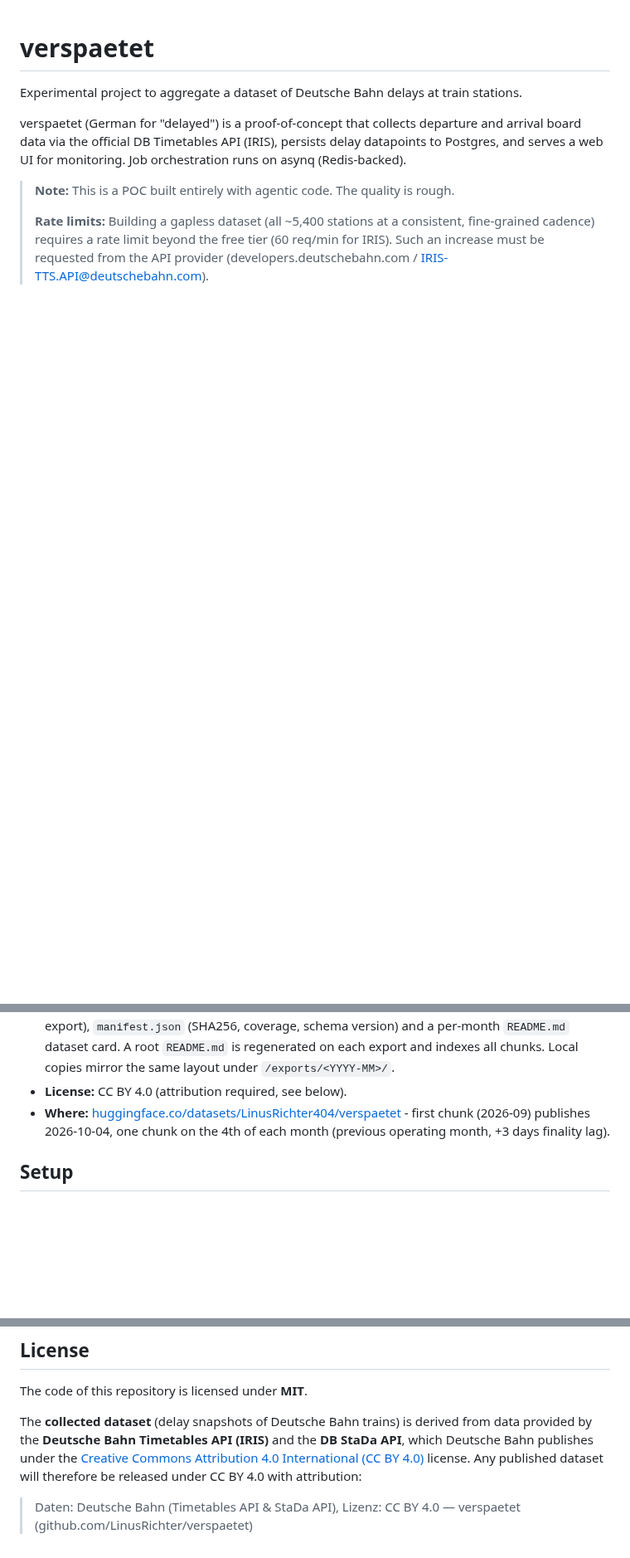
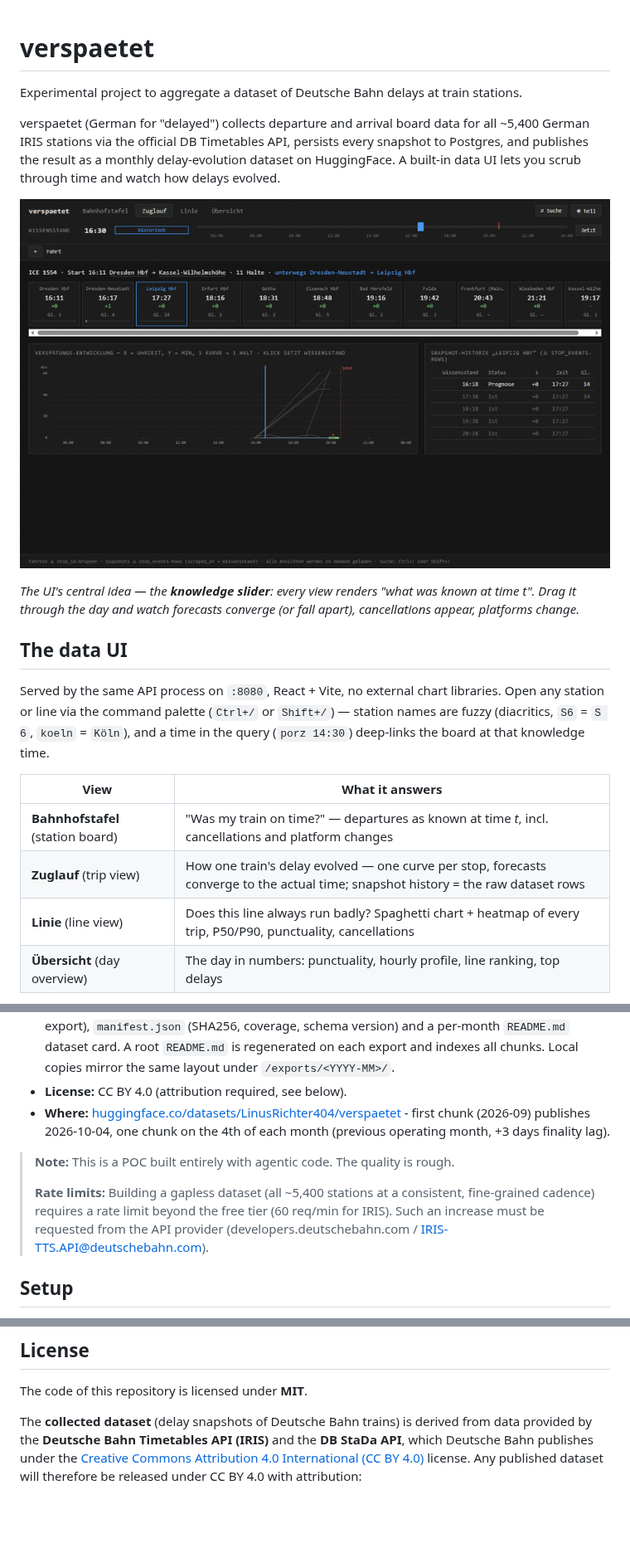
Before and after one commit to LinusRichter/verspaetet, a Markdown page: README.md, 3 parts joined by grey strips. Shown at 83% size. GitHub-like rendering; pictures changed too: img/dataui-scrubber.gif (added); blank space fills up the shorter version.

```diff
--- a/README.md
+++ b/README.md
@@ -2,8 +2,20 @@
 
 Experimental project to aggregate a dataset of Deutsche Bahn delays at train stations.
 
-verspaetet (German for "delayed") is a proof-of-concept that collects departure and arrival board data via the official DB Timetables API (IRIS), persists delay datapoints to Postgres, and serves a web UI for monitoring. Job orchestration runs on asynq (Redis-backed).
+verspaetet (German for "delayed") collects departure and arrival board data for all ~5,400 German IRIS stations via the official DB Timetables API, persists every snapshot to Postgres, and publishes the result as a monthly delay-evolution dataset on HuggingFace. A built-in data UI lets you scrub through time and watch how delays evolved.
 
-> **Note:** This is a POC built entirely with agentic code. The quality is rough.
->
-> **Rate limits:** Building a gapless dataset (all ~5,400 stations at a consistent, fine-grained cadence) requires a rate limit beyond the free tier (60 req/min for IRIS). Such an increase must be requested from the API provider (developers.deutschebahn.com / IRIS-TTS.API@deutschebahn.com).
+![Knowledge-scrubber: move through time and watch the delay evolution of a train](img/dataui-scrubber.gif)
+
+*The UI's central idea — the **knowledge slider**: every view renders "what was known at time t". Drag it through the day and watch forecasts converge (or fall apart), cancellations appear, platforms change.*
+
+## The data UI
+
+Served by the same API process on `:8080`, React + Vite, no external chart libraries. Open any station or line via the command palette (`Ctrl+/` or `Shift+/`) — station names are fuzzy (diacritics, `S6` = `S 6`, `koeln` = `Köln`), and a time in the query (`porz 14:30`) deep-links the board at that knowledge time.
+
+| View | What it answers |
+|---|---|
+| **Bahnhofstafel** (station board) | "Was my train on time?" — departures as known at time *t*, incl. cancellations and platform changes |
+| **Zuglauf** (trip view) | How one train's delay evolved — one curve per stop, forecasts converge to the actual time; snapshot history = the raw dataset rows |
+| **Linie** (line view) | Does this line always run badly? Spaghetti chart + heatmap of every trip, P50/P90, punctuality, cancellations |
+| **Übersicht** (day overview) | The day in numbers: punctuality, hourly profile, line ranking, top delays |
+
@@ -18,6 +39,10 @@ Monthly Parquet chunks of delay-evolution snapshots for all German IRIS stations
 - **Format:** Parquet (zstd). On HuggingFace: one folder per operating month at `<YYYY-MM>/` containing `stop_events_<YYYY-MM>.parquet`, `stations.parquet` (full registry, refreshed each export), `manifest.json` (SHA256, coverage, schema version) and a per-month `README.md` dataset card. A root `README.md` is regenerated on each export and indexes all chunks. Local copies mirror the same layout under `/exports/<YYYY-MM>/`.
 - **License:** CC BY 4.0 (attribution required, see below).
 - **Where:** [huggingface.co/datasets/LinusRichter404/verspaetet](https://huggingface.co/datasets/LinusRichter404/verspaetet) - first chunk (2026-09) publishes 2026-10-04, one chunk on the 4th of each month (previous operating month, +3 days finality lag).
+
+> **Note:** This is a POC built entirely with agentic code. The quality is rough.
+>
+> **Rate limits:** Building a gapless dataset (all ~5,400 stations at a consistent, fine-grained cadence) requires a rate limit beyond the free tier (60 req/min for IRIS). Such an increase must be requested from the API provider (developers.deutschebahn.com / IRIS-TTS.API@deutschebahn.com).
 
 ## Setup
 
@@ -57,5 +98,3 @@ Views: `delays` (NULL-preserving delay_seconds), `platform_changes`.
 The code of this repository is licensed under **MIT**.
 
 The **collected dataset** (delay snapshots of Deutsche Bahn trains) is derived from data provided by the **Deutsche Bahn Timetables API (IRIS)** and the **DB StaDa API**, which Deutsche Bahn publishes under the [Creative Commons Attribution 4.0 International (CC BY 4.0)](https://creativecommons.org/licenses/by/4.0/) license. Any published dataset will therefore be released under CC BY 4.0 with attribution:
-
-> Daten: Deutsche Bahn (Timetables API & StaDa API), Lizenz: CC BY 4.0 — verspaetet (github.com/LinusRichter/verspaetet)
```
Also changed, not shown: other parts of README.md (+27 -2 lines), img/dataui-board.png (added), img/dataui-journey.png (added), img/grafana-ops.png (added), ui-board.png (deleted), 1 other file.
